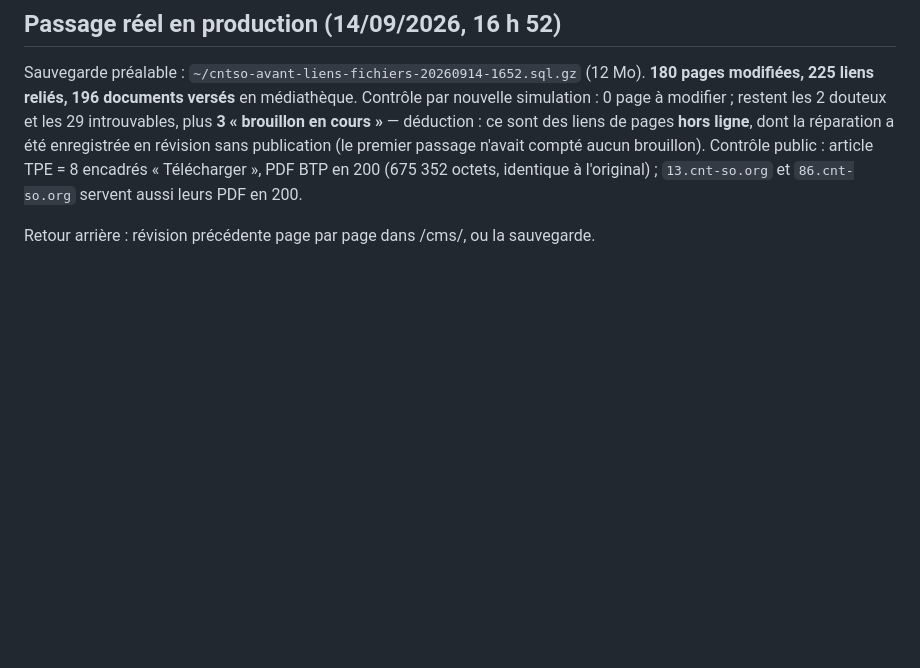
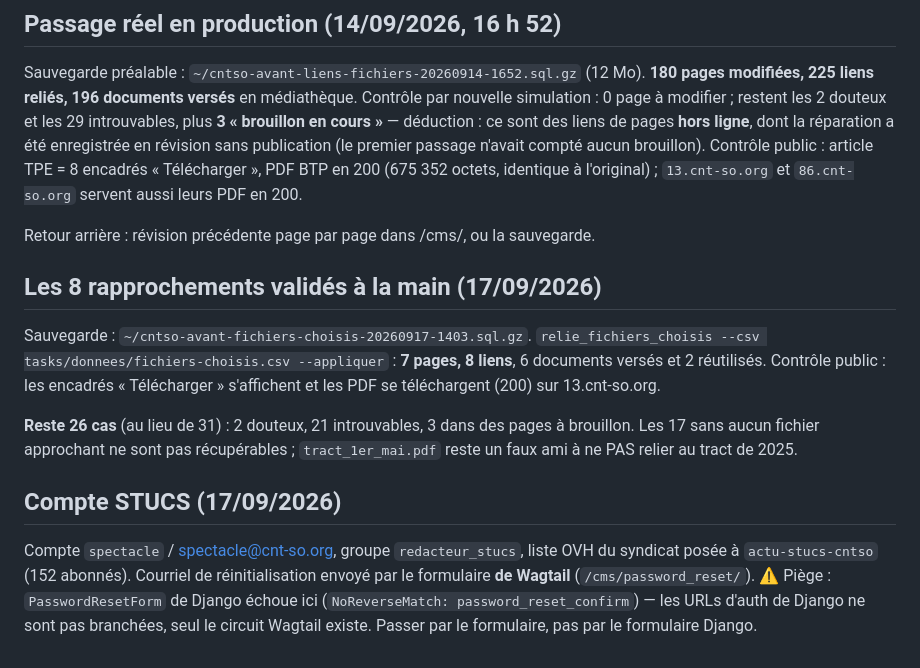
Before and after one commit to cnt-so-numerique/site-cnt-so, a Markdown page: tasks/chantier-fichiers-perdus.md, the part around the change. Drawn GitHub-style; blank space fills up the shorter version.

Commit message:
docs(fichiers): 8 rapprochements validés appliqués, compte STUCS créé
Co-Authored-By: Claude Opus 5 <noreply@anthropic.com>

```diff
--- a/tasks/chantier-fichiers-perdus.md
+++ b/tasks/chantier-fichiers-perdus.md
@@ -86,3 +86,23 @@ Contrôle public : article TPE = 8 encadrés « Télécharger », PDF BTP en 200
 servent aussi leurs PDF en 200.
 
 Retour arrière : révision précédente page par page dans /cms/, ou la sauvegarde.
+
+## Les 8 rapprochements validés à la main (17/09/2026)
+
+Sauvegarde : `~/cntso-avant-fichiers-choisis-20260917-1403.sql.gz`.
+`relie_fichiers_choisis --csv tasks/donnees/fichiers-choisis.csv --appliquer` :
+**7 pages, 8 liens**, 6 documents versés et 2 réutilisés. Contrôle public : les
+encadrés « Télécharger » s'affichent et les PDF se téléchargent (200) sur 13.cnt-so.org.
+
+**Reste 26 cas** (au lieu de 31) : 2 douteux, 21 introuvables, 3 dans des pages à
+brouillon. Les 17 sans aucun fichier approchant ne sont pas récupérables ;
+`tract_1er_mai.pdf` reste un faux ami à ne PAS relier au tract de 2025.
+
+## Compte STUCS (17/09/2026)
+
+Compte `spectacle` / spectacle@cnt-so.org, groupe `redacteur_stucs`, liste OVH du
+syndicat posée à `actu-stucs-cntso` (152 abonnés). Courriel de réinitialisation
+envoyé par le formulaire **de Wagtail** (`/cms/password_reset/`).
+⚠️ Piège : `PasswordResetForm` de Django échoue ici (`NoReverseMatch:
+password_reset_confirm`) — les URLs d'auth de Django ne sont pas branchées, seul
+le circuit Wagtail existe. Passer par le formulaire, pas par le formulaire Django.
```
